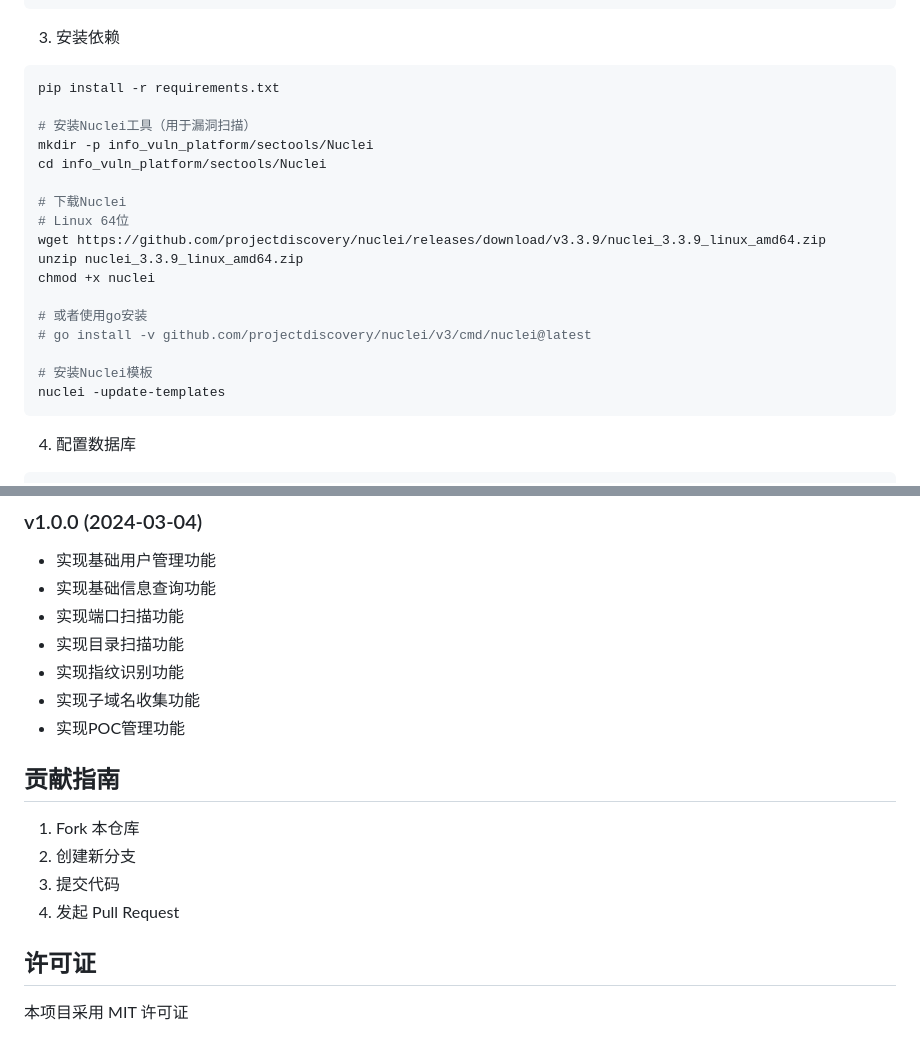
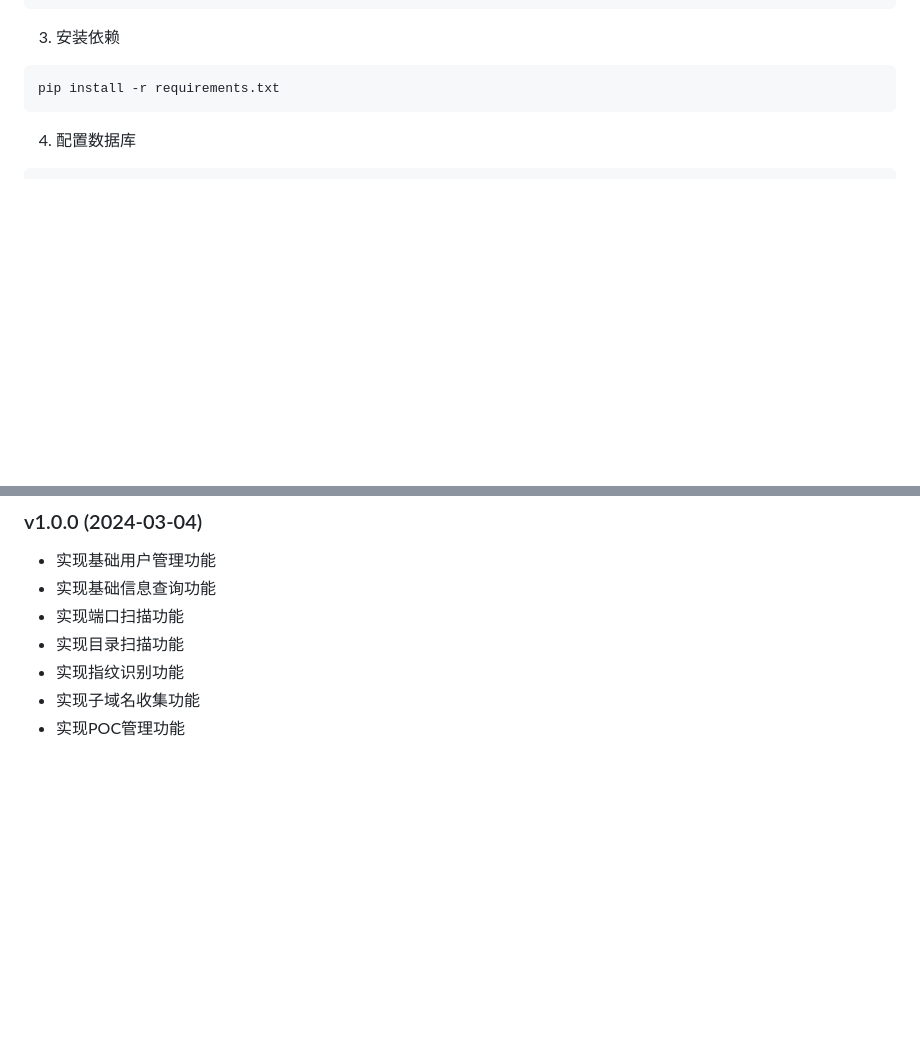
Before and after one commit to justad1/info-test-platform, a Markdown page: README.md, 2 parts joined by grey strips. Drawn GitHub-style; blank space fills up the shorter version.

Commit message:
docs(README): 移除 Nuclei 工具安装说明和贡献指南
- 删除了 README.md 中关于安装 Nuclei 工具的部分
- 移除了贡献指南相关内容
- 简化了文档结构，使其更加简洁

````diff
--- a/README.md
+++ b/README.md
@@ -103,22 +103,6 @@ venv\Scripts\activate  # Windows
 3. 安装依赖
 ```bash
 pip install -r requirements.txt
-
-# 安装Nuclei工具（用于漏洞扫描）
-mkdir -p info_vuln_platform/sectools/Nuclei
-cd info_vuln_platform/sectools/Nuclei
-
-# 下载Nuclei
-# Linux 64位
-wget https://github.com/projectdiscovery/nuclei/releases/download/v3.3.9/nuclei_3.3.9_linux_amd64.zip
-unzip nuclei_3.3.9_linux_amd64.zip
-chmod +x nuclei
-
-# 或者使用go安装
-# go install -v github.com/projectdiscovery/nuclei/v3/cmd/nuclei@latest
-
-# 安装Nuclei模板
-nuclei -update-templates
 ```
 
 4. 配置数据库
@@ -269,14 +253,3 @@ python manage.py runserver 0.0.0.0:8000
 - 实现指纹识别功能
 - 实现子域名收集功能
 - 实现POC管理功能
-
-## 贡献指南
-
-1. Fork 本仓库
-2. 创建新分支
-3. 提交代码
-4. 发起 Pull Request
-
-## 许可证
-
-本项目采用 MIT 许可证
````
